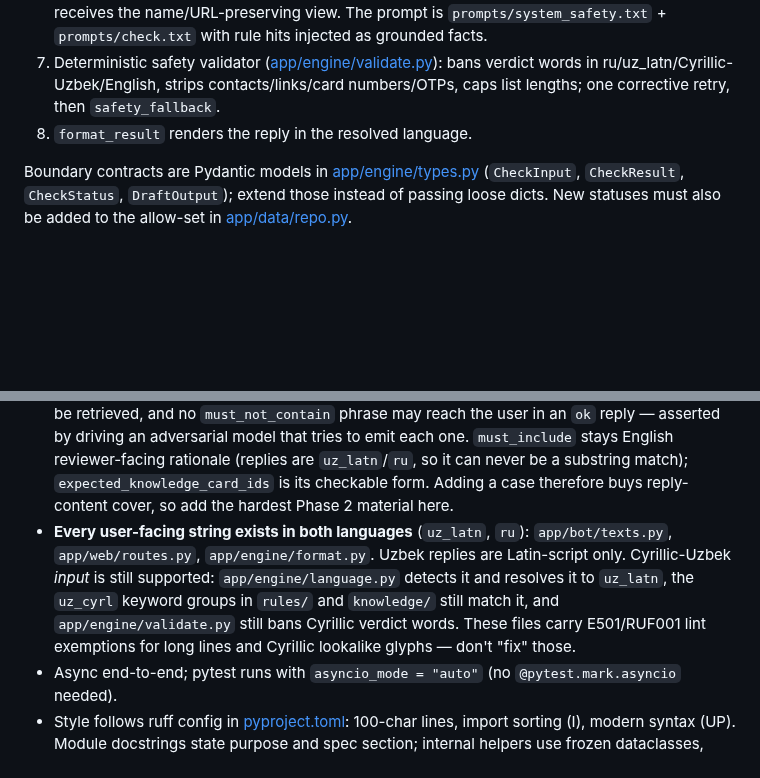
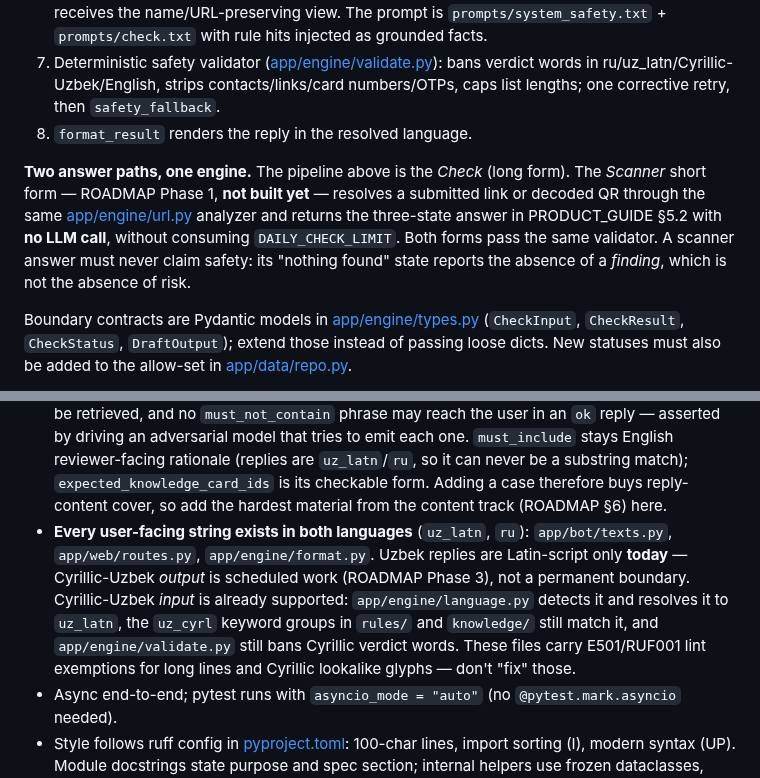
Before and after one commit to Dor28/avvalo, a Markdown page: CLAUDE.md, 2 parts joined by grey strips. Rendered like a GitHub page; blank space fills up the shorter version.

```diff
--- a/CLAUDE.md
+++ b/CLAUDE.md
@@ -70,6 +80,8 @@ Channels (`app/bot/`, `app/web/`) are thin adapters that build a `CheckInput` an
 7. Deterministic safety validator ([app/engine/validate.py](app/engine/validate.py)): bans verdict words in ru/uz_latn/Cyrillic-Uzbek/English, strips contacts/links/card numbers/OTPs, caps list lengths; one corrective retry, then `safety_fallback`.
 8. `format_result` renders the reply in the resolved language.
 
+**Two answer paths, one engine.** The pipeline above is the *Check* (long form). The *Scanner* short form — ROADMAP Phase 1, **not built yet** — resolves a submitted link or decoded QR through the same [app/engine/url.py](app/engine/url.py) analyzer and returns the three-state answer in PRODUCT_GUIDE §5.2 with **no LLM call**, without consuming `DAILY_CHECK_LIMIT`. Both forms pass the same validator. A scanner answer must never claim safety: its "nothing found" state reports the absence of a *finding*, which is not the absence of risk.
+
 Boundary contracts are Pydantic models in [app/engine/types.py](app/engine/types.py) (`CheckInput`, `CheckResult`, `CheckStatus`, `DraftOutput`); extend those instead of passing loose dicts. New statuses must also be added to the allow-set in [app/data/repo.py](app/data/repo.py).
 
 **Detection assets are database-backed with a YAML fallback.** The repo is public, so new keyword
@@ -115,8 +133,8 @@ The legal posture depends on these; several are enforced by tests that will fail
   driving an adversarial model that tries to emit each one. `must_include` stays English
   reviewer-facing rationale (replies are `uz_latn`/`ru`, so it can never be a substring match);
   `expected_knowledge_card_ids` is its checkable form. Adding a case therefore buys reply-content
-  cover, so add the hardest Phase 2 material here.
-- **Every user-facing string exists in both languages** (`uz_latn`, `ru`): `app/bot/texts.py`, `app/web/routes.py`, `app/engine/format.py`. Uzbek replies are Latin-script only. Cyrillic-Uzbek *input* is still supported: `app/engine/language.py` detects it and resolves it to `uz_latn`, the `uz_cyrl` keyword groups in `rules/` and `knowledge/` still match it, and `app/engine/validate.py` still bans Cyrillic verdict words. These files carry E501/RUF001 lint exemptions for long lines and Cyrillic lookalike glyphs — don't "fix" those.
+  cover, so add the hardest material from the content track (ROADMAP §6) here.
+- **Every user-facing string exists in both languages** (`uz_latn`, `ru`): `app/bot/texts.py`, `app/web/routes.py`, `app/engine/format.py`. Uzbek replies are Latin-script only **today** — Cyrillic-Uzbek *output* is scheduled work (ROADMAP Phase 3), not a permanent boundary. Cyrillic-Uzbek *input* is already supported: `app/engine/language.py` detects it and resolves it to `uz_latn`, the `uz_cyrl` keyword groups in `rules/` and `knowledge/` still match it, and `app/engine/validate.py` still bans Cyrillic verdict words. These files carry E501/RUF001 lint exemptions for long lines and Cyrillic lookalike glyphs — don't "fix" those.
 - Async end-to-end; pytest runs with `asyncio_mode = "auto"` (no `@pytest.mark.asyncio` needed).
 - Style follows ruff config in [pyproject.toml](pyproject.toml): 100-char lines, import sorting (I), modern syntax (UP). Module docstrings state purpose and spec section; internal helpers use frozen dataclasses, boundary types use Pydantic.
 - `.claude/worktrees/` can hold stale checkouts with pre-rename names (family_shield/seller_guard, and the retired `face` plumbing) — exclude it when searching the repo.
```
Also changed, not shown: other parts of CLAUDE.md (+18 -2 lines).
